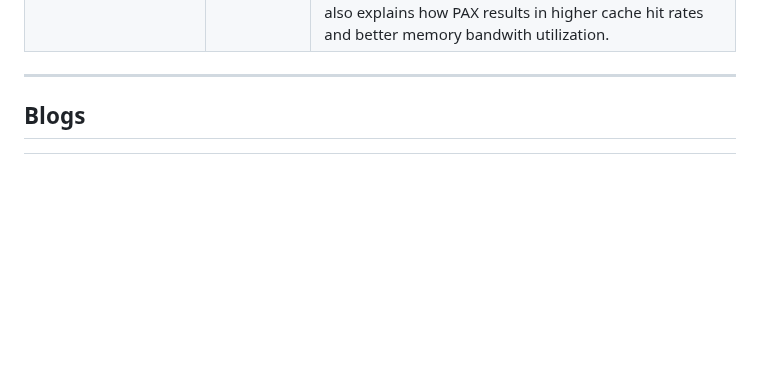
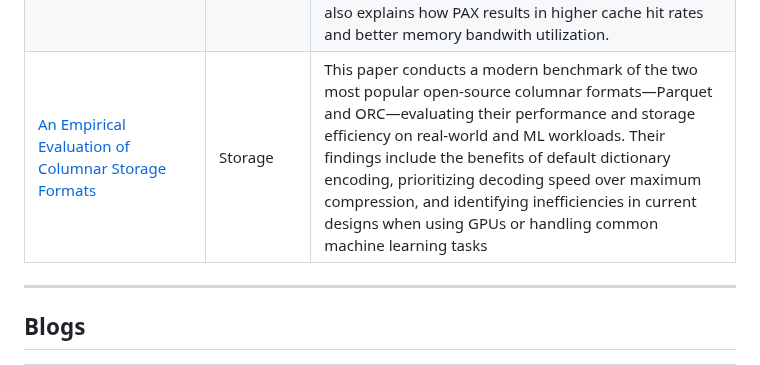
Before and after one commit to dipankarmazumdar/awesome-lakehouse-guide, a Markdown page: README.md, the part around the change. Rendered like a GitHub page; blank space fills up the shorter version.

```diff
--- a/README.md
+++ b/README.md
@@ -76,6 +76,11 @@
     <td><a href="https://dl.acm.org/doi/pdf/10.1007/s00778-002-0074-9" target="_blank">Data page layouts for relational databases on deep memory hierarchies</a></td>
     <td>Storage</td>
     <td>The paper introduce and evaluate PAX (Partition Attributes Across) Storage Model. PAX is the foundation how Open Stoage Formats like Parquet, ORC stores data internally. It dicusses the origin and need of PAX and how it combines the best of both the Row Storage Model (NSM: N-Ary Storage Model) and Columnar Storage Model (DSM: Decomposition Storage Model). It also explains how PAX results in higher cache hit rates and better memory bandwith utilization.</td>
+  </tr>
+   <tr>
+    <td><a href="https://www.vldb.org/pvldb/vol17/p148-zeng.pdf" target="_blank">An Empirical Evaluation of Columnar Storage Formats</a></td>
+    <td>Storage</td>
+    <td>This paper conducts a modern benchmark of the two most popular open-source columnar formats—Parquet and ORC—evaluating their performance and storage efficiency on real-world and ML workloads. Their findings include the benefits of default dictionary encoding, prioritizing decoding speed over maximum compression, and identifying inefficiencies in current designs when using GPUs or handling common machine learning tasks</td>
   </tr>
 </table>
 
```
